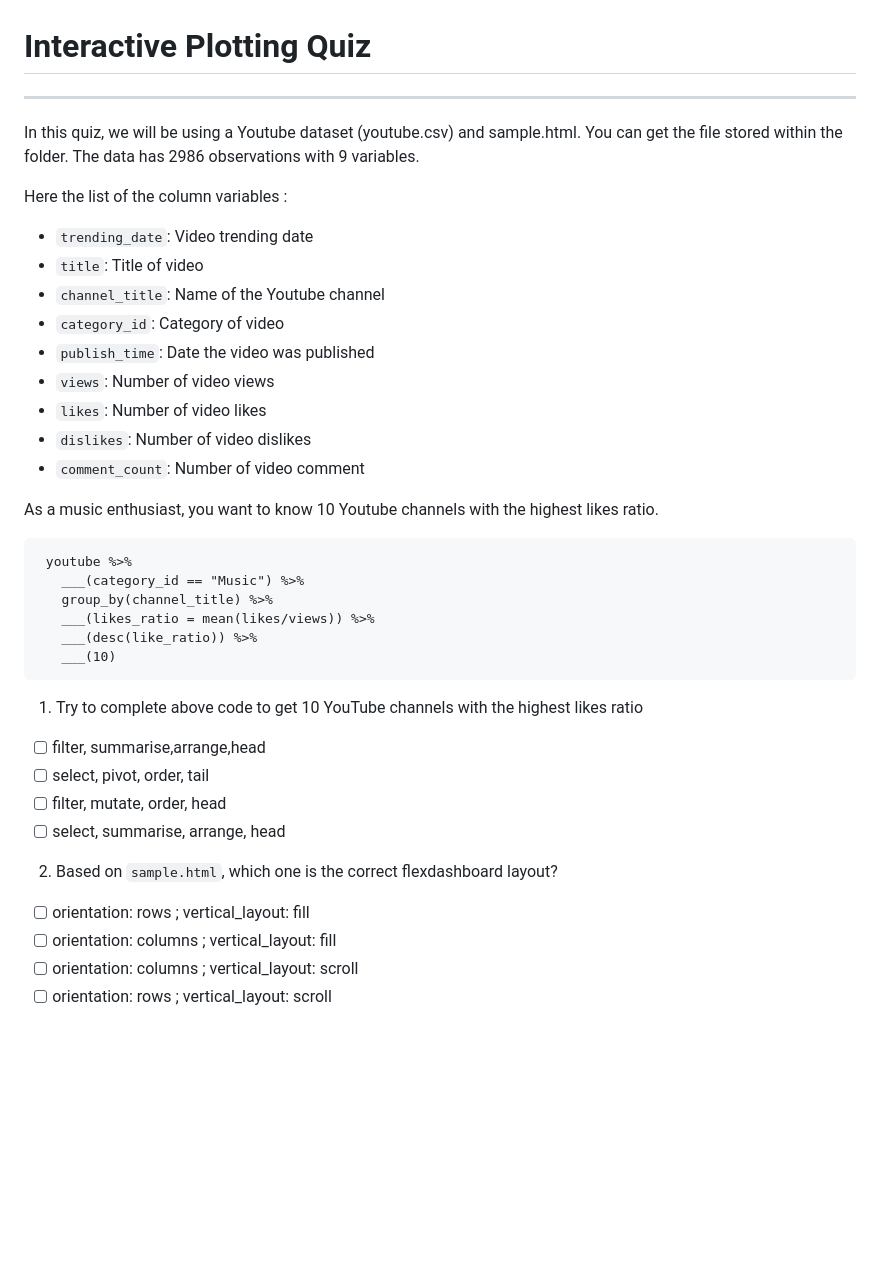
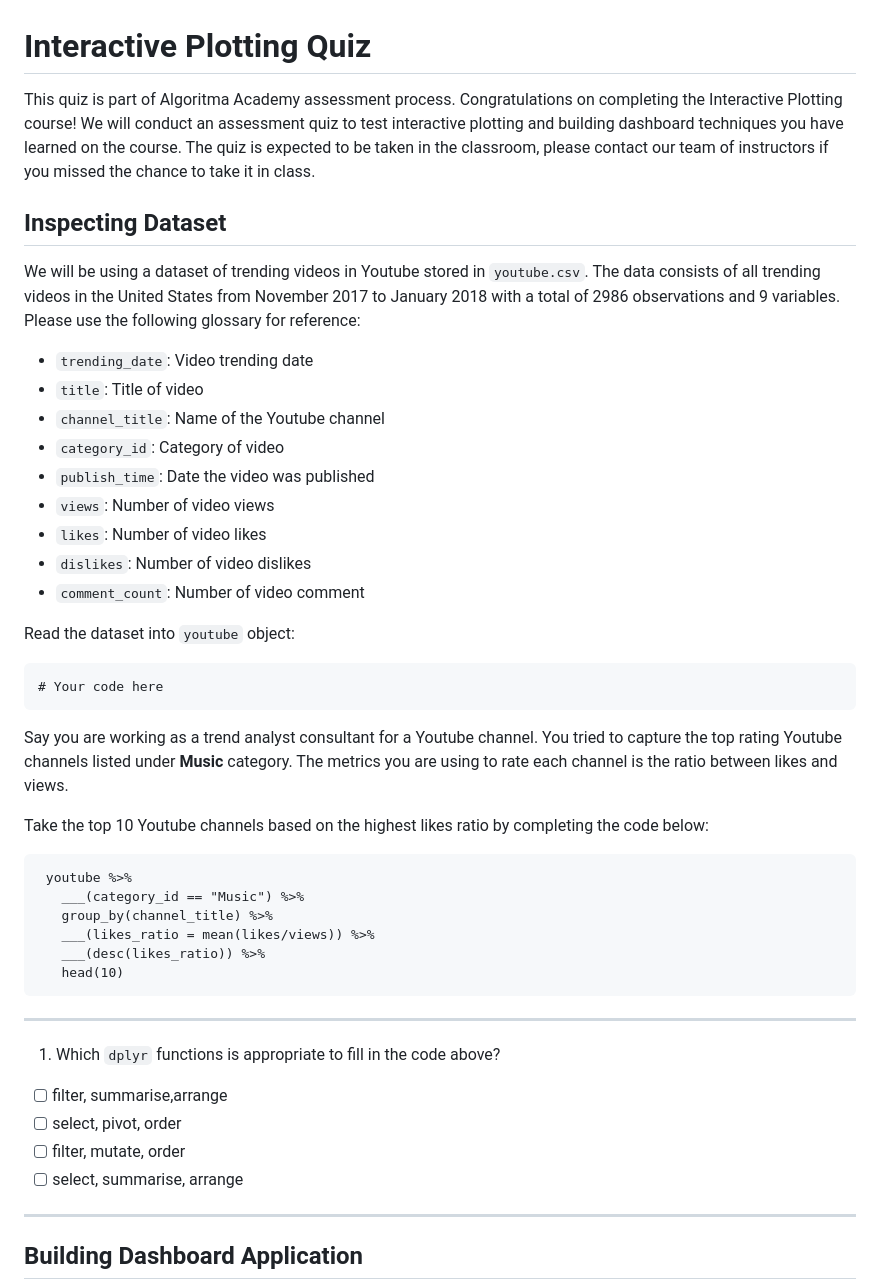
Before and after one commit to tomytjandra/InteractivePlotting, a Markdown page: quiz.md, the part around the change printed below. GitHub-like rendering; blank space fills up the shorter version.

````diff
--- a/quiz.md
+++ b/quiz.md
@@ -1,10 +1,9 @@
 # Interactive Plotting Quiz
-___
+This quiz is part of Algoritma Academy assessment process. Congratulations on completing the Interactive Plotting course! We will conduct an assessment quiz to test interactive plotting and building dashboard techniques you have learned on the course. The quiz is expected to be taken in the classroom, please contact our team of instructors if you missed the chance to take it in class.
 
-In this quiz, we will be using a Youtube dataset (youtube.csv) and sample.html. You can get the file stored within the folder. The data has 2986 observations with 9 variables.
+## Inspecting Dataset
 
-
-Here the list of the column variables :
+We will be using a dataset of trending videos in Youtube stored in `youtube.csv`. The data consists of all trending videos in the United States from November 2017 to January 2018 with a total of 2986 observations and 9 variables. Please use the following glossary for reference:
 
  * `trending_date`: Video trending date
  * `title`: Title of video
@@ -16,26 +15,31 @@ Here the list of the column variables :
  * `dislikes`: Number of video dislikes
  * `comment_count`: Number of video comment
 
-As a music enthusiast, you want to know 10 Youtube channels with the highest likes ratio.
+Read the dataset into `youtube` object:
 
+```{r}
+# Your code here
 ```
+Say you are working as a trend analyst consultant for a Youtube channel. You tried to capture the top rating Youtube channels listed under **Music** category. The metrics you are using to rate each channel is the ratio between likes and views.
+
+Take the top 10 Youtube channels based on the highest likes ratio by completing the code below:
+
+```{r}
  youtube %>%
    ___(category_id == "Music") %>%
    group_by(channel_title) %>%
    ___(likes_ratio = mean(likes/views)) %>%
-   ___(desc(like_ratio)) %>%
-   ___(10)
+   ___(desc(likes_ratio)) %>%
+   head(10)
 ```
+___
 
-1. Try to complete above code to get 10 YouTube channels with the highest likes ratio
-  - [ ] filter, summarise,arrange,head
-  - [ ] select, pivot, order, tail
-  - [ ] filter, mutate, order, head
-  - [ ] select, summarise, arrange, head
+1. Which `dplyr` functions is appropriate to fill in the code above?
+  - [ ] filter, summarise,arrange
+  - [ ] select, pivot, order
+  - [ ] filter, mutate, order
+  - [ ] select, summarise, arrange
+___
 
-2. Based on `sample.html`, which one is the correct flexdashboard layout?
-  - [ ] orientation: rows ; vertical_layout: fill
-  - [ ] orientation: columns ; vertical_layout: fill
-  - [ ] orientation: columns ; vertical_layout: scroll
-  - [ ] orientation: rows ; vertical_layout: scroll
+## Building Dashboard Application
 
````
Also changed, not shown: other parts of quiz.md (+21 -5 lines), assets/mockup.png (added), 1 other file.
